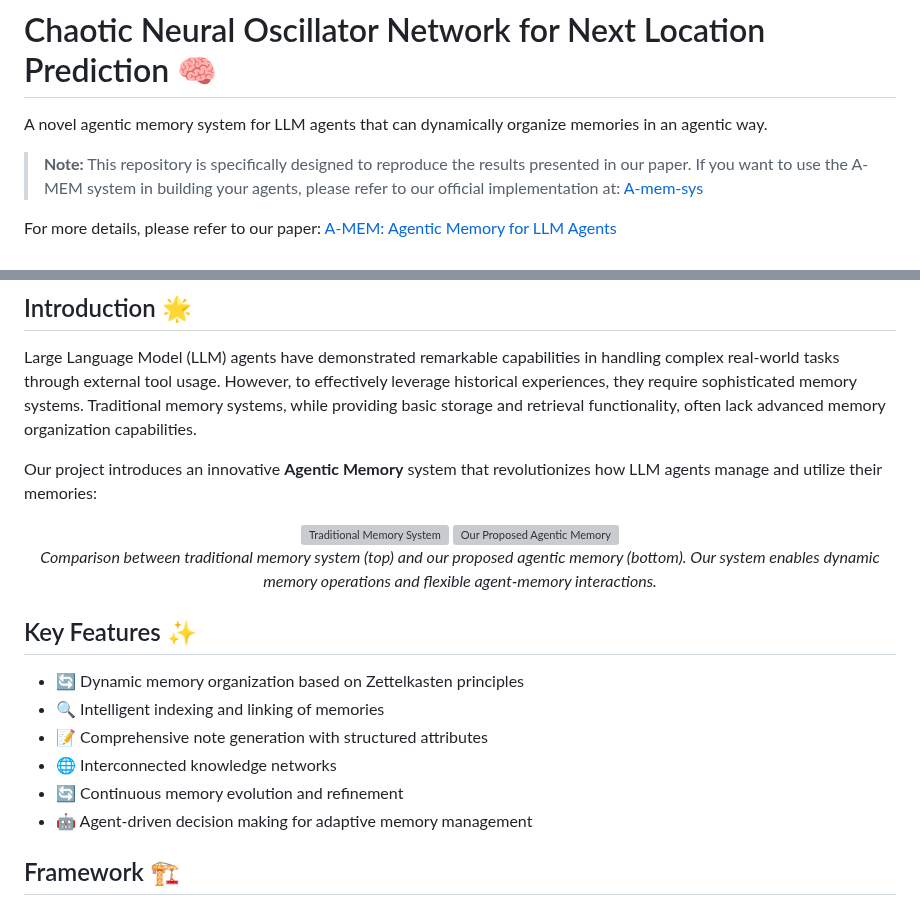
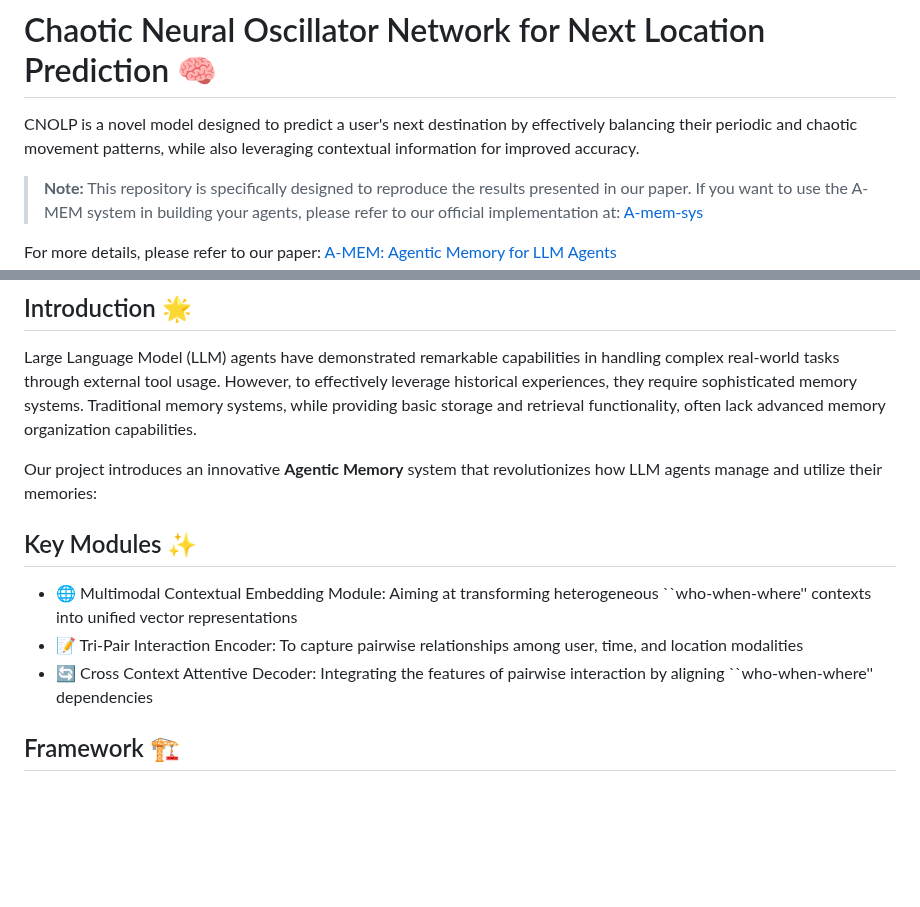
Before and after one commit to yuqian2003/CANOE, a Markdown page: README.md, 2 parts joined by grey strips. GitHub-like rendering; blank space fills up the shorter version; grey boxes are pictures that could not be loaded.

```diff
--- a/README.md
+++ b/README.md
@@ -1,6 +1,6 @@
 # Chaotic Neural Oscillator Network for Next Location Prediction 🧠
 
-A novel agentic memory system for LLM agents that can dynamically organize memories in an agentic way.
+CNOLP is a novel model designed to predict a user's next destination by effectively balancing their periodic and chaotic movement patterns, while also leveraging contextual information for improved accuracy.
 
 > **Note:** This repository is specifically designed to reproduce the results presented in our paper. If you want to use the A-MEM system in building your agents, please refer to our official implementation at: [A-mem-sys](https://github.com/WujiangXu/A-mem-sys)
 
@@ -12,21 +12,11 @@ Large Language Model (LLM) agents have demonstrated remarkable capabilities in h
 
 Our project introduces an innovative **Agentic Memory** system that revolutionizes how LLM agents manage and utilize their memories:
 
-<div align="center">
-  <img src="Figure/intro-a.jpg" alt="Traditional Memory System" width="600"/>
-  <img src="Figure/intro-b.jpg" alt="Our Proposed Agentic Memory" width="600"/>
-  <br>
-  <em>Comparison between traditional memory system (top) and our proposed agentic memory (bottom). Our system enables dynamic memory operations and flexible agent-memory interactions.</em>
-</div>
+## Key Modules ✨
 
-## Key Features ✨
-
-- 🔄 Dynamic memory organization based on Zettelkasten principles
-- 🔍 Intelligent indexing and linking of memories
-- 📝 Comprehensive note generation with structured attributes
-- 🌐 Interconnected knowledge networks
-- 🔄 Continuous memory evolution and refinement
-- 🤖 Agent-driven decision making for adaptive memory management
+- 🌐 Multimodal Contextual Embedding Module: Aiming at transforming heterogeneous ``who-when-where'' contexts into unified vector representations
+- 📝 Tri-Pair Interaction Encoder: To capture pairwise relationships among user, time, and location modalities
+- 🔄 Cross Context Attentive Decoder: Integrating the features of pairwise interaction by aligning ``who-when-where'' dependencies
 
 ## Framework 🏗️
 
```
Also changed, not shown: other parts of README.md (+1 -1 lines).
